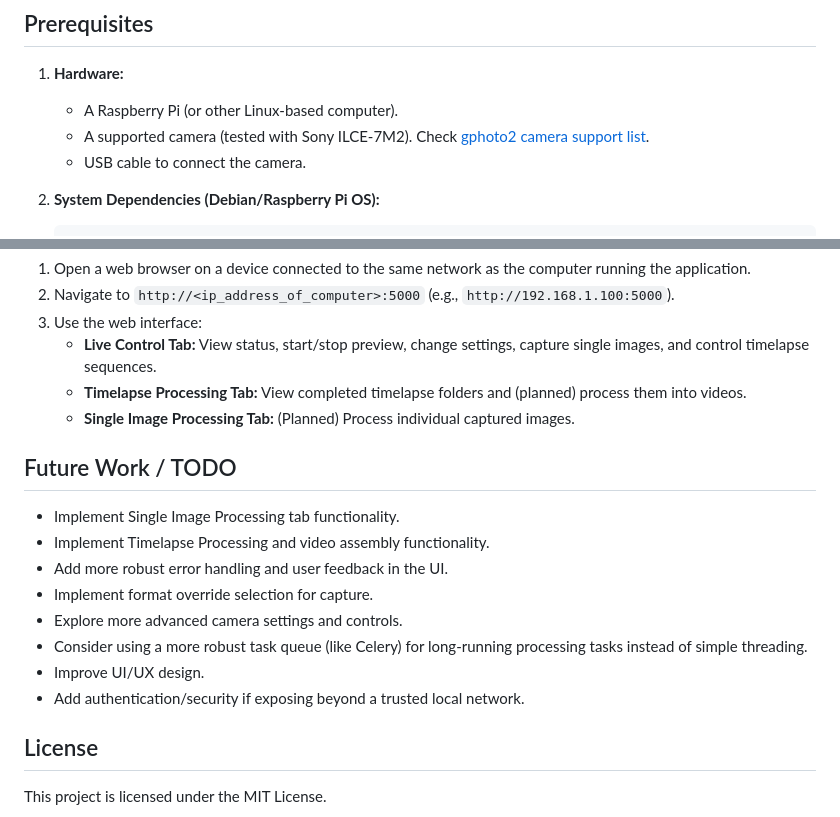
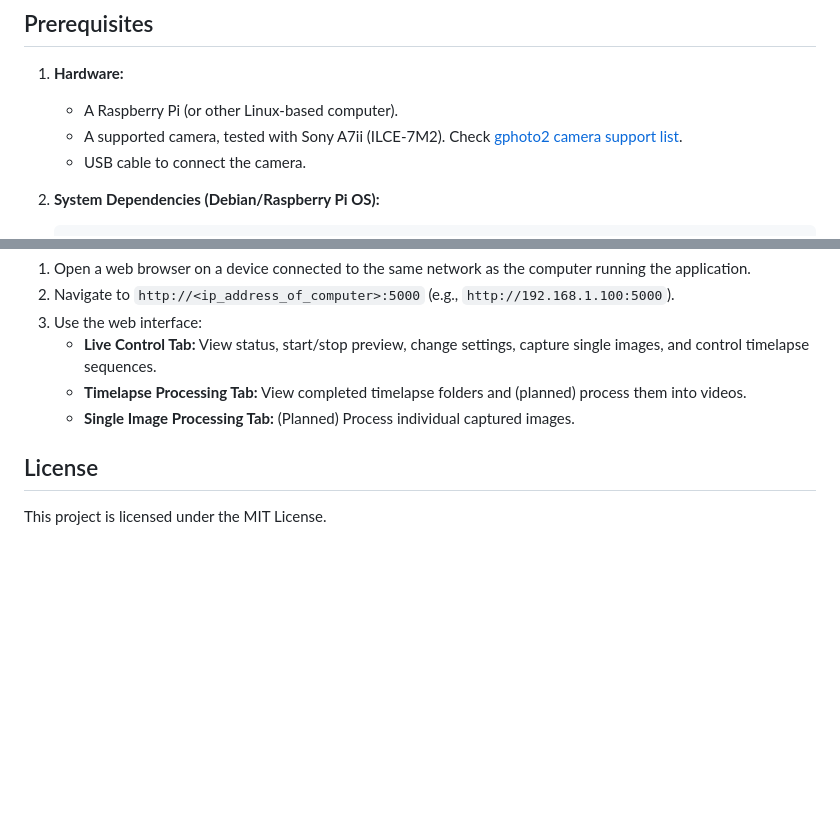
Before and after one commit to scferro/remote_camera_controller, a Markdown page: README.md, 2 parts joined by grey strips. Drawn GitHub-style; blank space fills up the shorter version.

```diff
--- a/README.md
+++ b/README.md
@@ -19,7 +19,7 @@ A web-based application to remotely control and manage USB-connected cameras (pr
 
 1.  **Hardware:**
     * A Raspberry Pi (or other Linux-based computer).
-    * A supported camera (tested with Sony ILCE-7M2). Check [gphoto2 camera support list](http://gphoto.org/proj/libgphoto2/support.php).
+    * A supported camera, tested with Sony A7ii (ILCE-7M2). Check [gphoto2 camera support list](http://gphoto.org/proj/libgphoto2/support.php).
     * USB cable to connect the camera.
 
 2.  **System Dependencies (Debian/Raspberry Pi OS):**
@@ -77,17 +77,6 @@ A web-based application to remotely control and manage USB-connected cameras (pr
     * **Timelapse Processing Tab:** View completed timelapse folders and (planned) process them into videos.
     * **Single Image Processing Tab:** (Planned) Process individual captured images.
 
-## Future Work / TODO
-
-* Implement Single Image Processing tab functionality.
-* Implement Timelapse Processing and video assembly functionality.
-* Add more robust error handling and user feedback in the UI.
-* Implement format override selection for capture.
-* Explore more advanced camera settings and controls.
-* Consider using a more robust task queue (like Celery) for long-running processing tasks instead of simple threading.
-* Improve UI/UX design.
-* Add authentication/security if exposing beyond a trusted local network.
-
 ## License
 
 This project is licensed under the MIT License.
```
